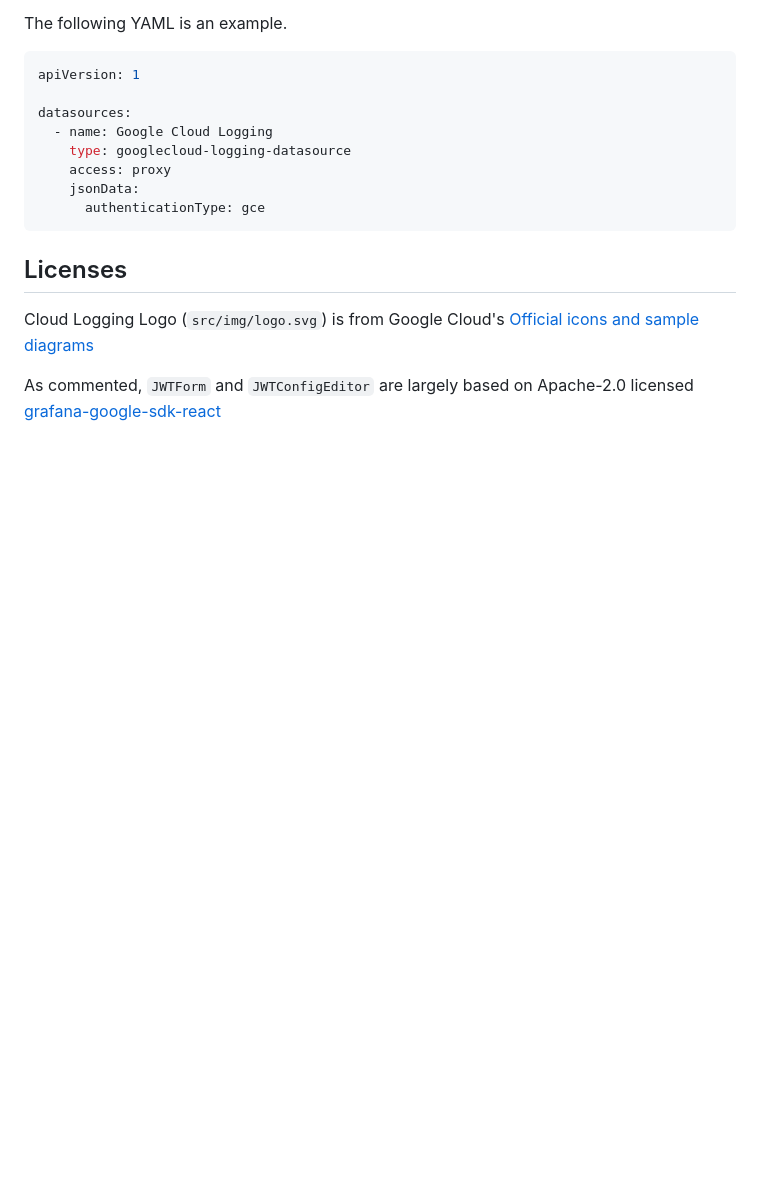
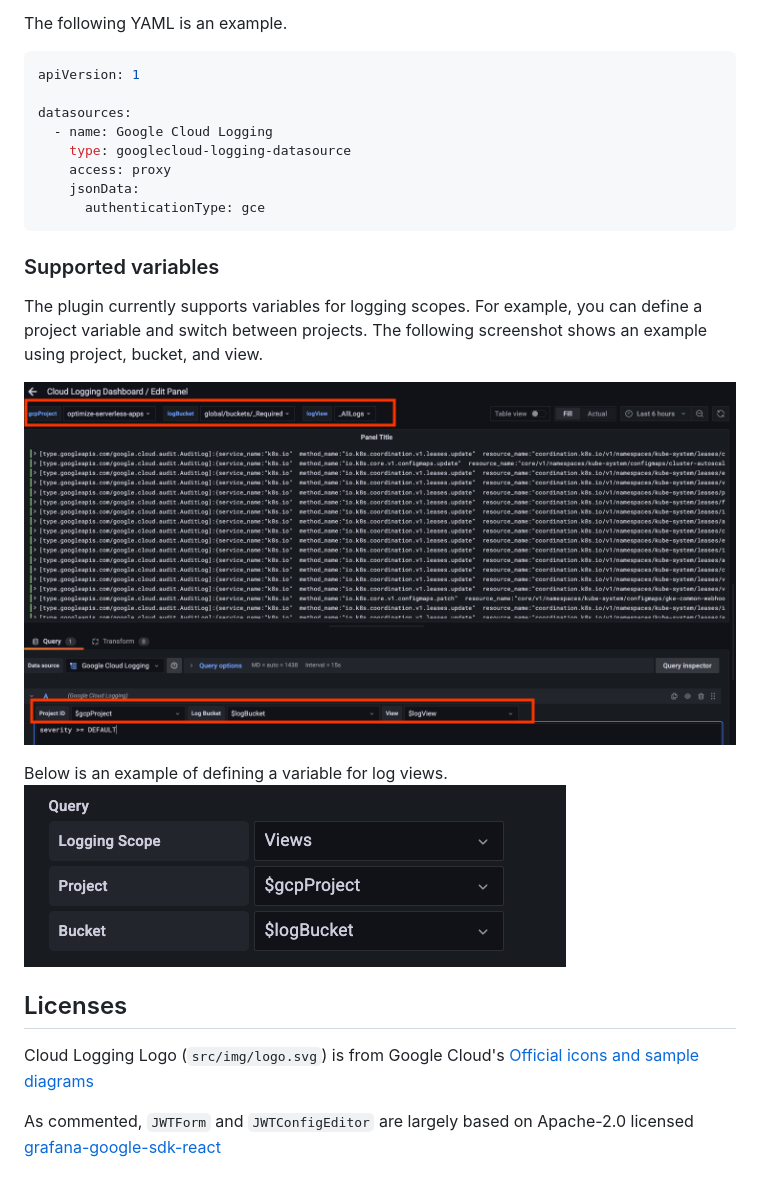
Before and after one commit to GoogleCloudPlatform/cloud-logging-data-source-plugin, a Markdown page: README.md, the part around the change. GitHub-like rendering; pictures changed too: src/img/template_query_vars.png (added), src/img/template_vars.png (added); blank space fills up the shorter version.

Commit message:
support log scope template variables

````diff
--- a/README.md
+++ b/README.md
@@ -58,6 +58,13 @@ datasources:
       authenticationType: gce
 ```
 
+### Supported variables
+The plugin currently supports variables for logging scopes. For example, you can define a project variable and switch between projects. The following screenshot shows an example using project, bucket, and view.
+
+![template variables](./src/img/template_vars.png?raw=true)
+
+Below is an example of defining a variable for log views.
+![define a variable](./src/img/template_query_vars.png?raw=true)
 ## Licenses
 
 Cloud Logging Logo (`src/img/logo.svg`) is from Google Cloud's [Official icons and sample diagrams](https://cloud.google.com/icons)
````
Also changed, not shown: 8 other files.
